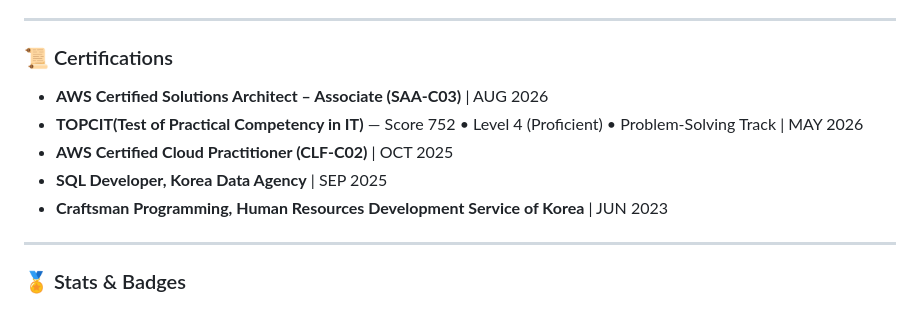
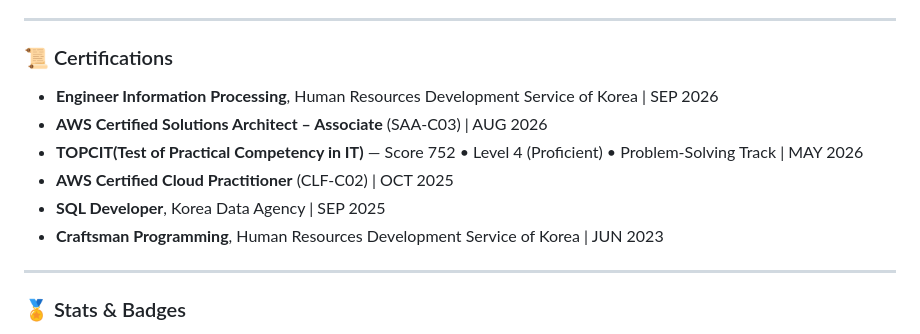
Before and after one commit to 2ghrms/2ghrms, a Markdown page: README.md, the part around the change. Rendered like a GitHub page.

Commit message:
Update certifications section in README.md

```diff
--- a/README.md
+++ b/README.md
@@ -269,11 +269,12 @@ Hi, I'm Hogeun Lee, — a 4th-year Computer Science student passionate about arc
 ---
 
 ### 📜 Certifications
-- **AWS Certified Solutions Architect – Associate (SAA-C03)** | AUG 2026
+- **Engineer Information Processing**, Human Resources Development Service of Korea | SEP 2026
+- **AWS Certified Solutions Architect – Associate** (SAA-C03) | AUG 2026
 - **TOPCIT(Test of Practical Competency in IT)** — Score 752 • Level 4 (Proficient) • Problem-Solving Track | MAY 2026
-- **AWS Certified Cloud Practitioner (CLF-C02)** | OCT 2025
-- **SQL Developer, Korea Data Agency** | SEP 2025
-- **Craftsman Programming, Human Resources Development Service of Korea** | JUN 2023
+- **AWS Certified Cloud Practitioner** (CLF-C02) | OCT 2025
+- **SQL Developer**, Korea Data Agency | SEP 2025
+- **Craftsman Programming**, Human Resources Development Service of Korea | JUN 2023
 
 ---
 
```
